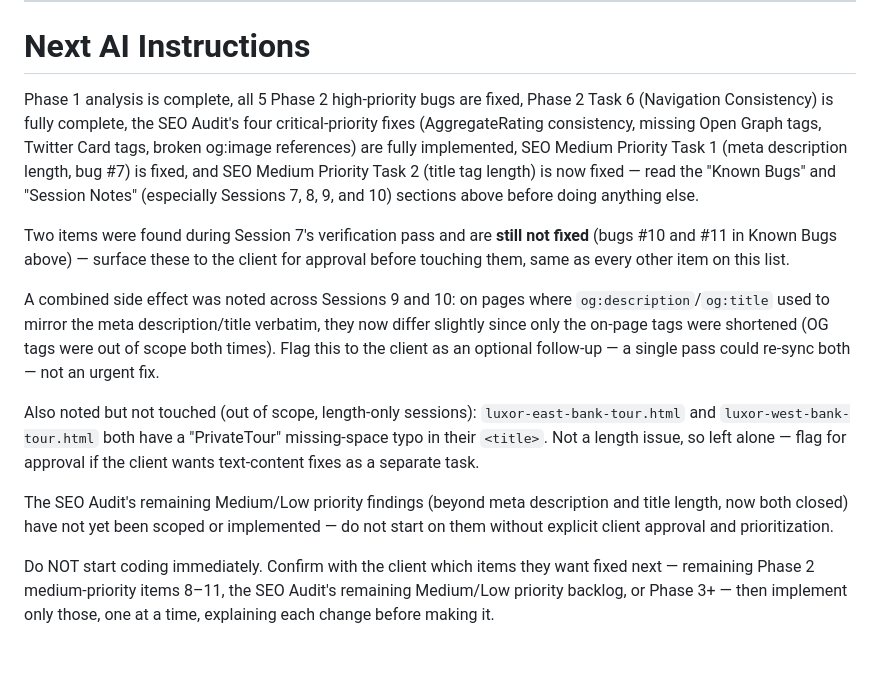
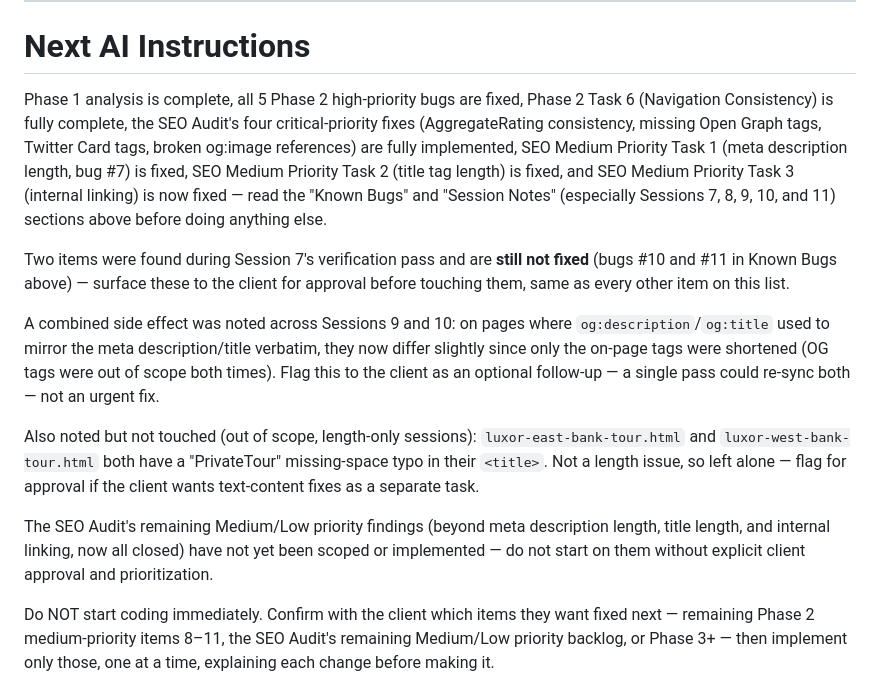
Before and after one commit to M-MernaTours/MeRania-Guides, a Markdown page: AI_HANDOFF.md, the part around one of its changes. Drawn GitHub-style; blank space fills up the shorter version.

```diff
--- a/AI_HANDOFF.md
+++ b/AI_HANDOFF.md
@@ -440,7 +468,7 @@ Every AI working on this project MUST follow these steps:
 
 # Next AI Instructions
 
-Phase 1 analysis is complete, all 5 Phase 2 high-priority bugs are fixed, Phase 2 Task 6 (Navigation Consistency) is fully complete, the SEO Audit's four critical-priority fixes (AggregateRating consistency, missing Open Graph tags, Twitter Card tags, broken og:image references) are fully implemented, SEO Medium Priority Task 1 (meta description length, bug #7) is fixed, and SEO Medium Priority Task 2 (title tag length) is now fixed — read the "Known Bugs" and "Session Notes" (especially Sessions 7, 8, 9, and 10) sections above before doing anything else.
+Phase 1 analysis is complete, all 5 Phase 2 high-priority bugs are fixed, Phase 2 Task 6 (Navigation Consistency) is fully complete, the SEO Audit's four critical-priority fixes (AggregateRating consistency, missing Open Graph tags, Twitter Card tags, broken og:image references) are fully implemented, SEO Medium Priority Task 1 (meta description length, bug #7) is fixed, SEO Medium Priority Task 2 (title tag length) is fixed, and SEO Medium Priority Task 3 (internal linking) is now fixed — read the "Known Bugs" and "Session Notes" (especially Sessions 7, 8, 9, 10, and 11) sections above before doing anything else.
 
 Two items were found during Session 7's verification pass and are **still not fixed** (bugs #10 and #11 in Known Bugs above) — surface these to the client for approval before touching them, same as every other item on this list.
 
@@ -448,6 +476,6 @@ A combined side effect was noted across Sessions 9 and 10: on pages where `og:de
 
 Also noted but not touched (out of scope, length-only sessions): `luxor-east-bank-tour.html` and `luxor-west-bank-tour.html` both have a "PrivateTour" missing-space typo in their `<title>`. Not a length issue, so left alone — flag for approval if the client wants text-content fixes as a separate task.
 
-The SEO Audit's remaining Medium/Low priority findings (beyond meta description and title length, now both closed) have not yet been scoped or implemented — do not start on them without explicit client approval and prioritization.
+The SEO Audit's remaining Medium/Low priority findings (beyond meta description length, title length, and internal linking, now all closed) have not yet been scoped or implemented — do not start on them without explicit client approval and prioritization.
 
 Do NOT start coding immediately. Confirm with the client which items they want fixed next — remaining Phase 2 medium-priority items 8–11, the SEO Audit's remaining Medium/Low priority backlog, or Phase 3+ — then implement only those, one at a time, explaining each change before making it.
```
Also changed, not shown: other parts of AI_HANDOFF.md (+29 -1 lines).
